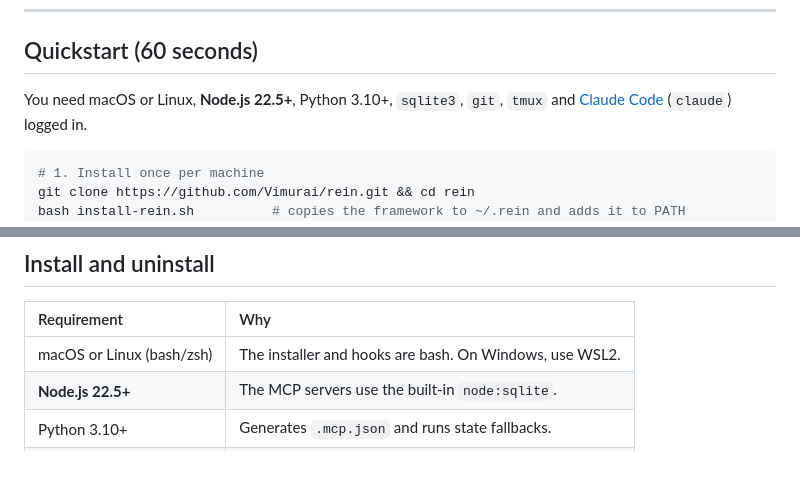
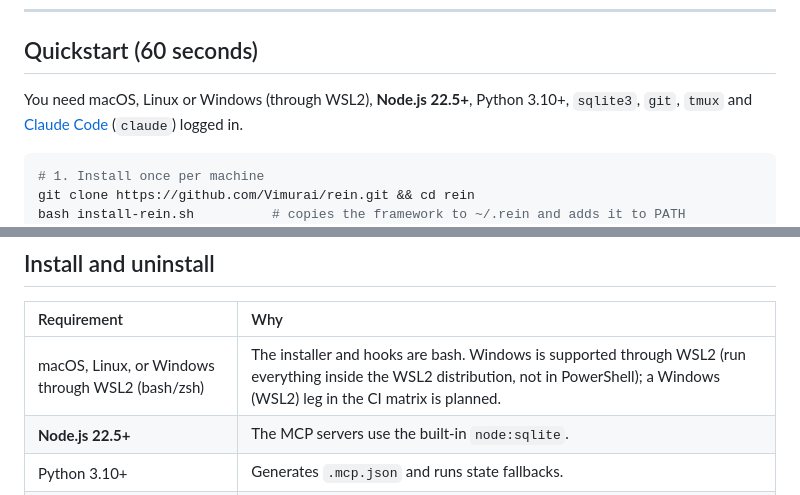
Before and after one commit to Vimurai/rein, a Markdown page: README.md, 2 parts joined by grey strips. GitHub-like rendering; blank space fills up the shorter version.

Commit message:
[TIER_1] docs: Windows is supported through WSL2; a Windows (WSL2) CI leg is planned
Operator request (2026-10-29): the quickstart line and the requirements table name Windows
through WSL2 as supported — run everything inside the WSL2 distribution, not PowerShell.
The CI leg does not exist yet, so the README says "planned"; the word goes when the leg is
green. The leg itself is a CI change for the Architect to rule (ci_gate).

Stamps: [CRITIC_STAMP]
Signed-off-by: Vimurai <32126521+Vimurai@users.noreply.github.com>

````diff
--- a/README.md
+++ b/README.md
@@ -47,7 +47,7 @@ Deeper guides live in [`docs/`](docs/README.md).
 
 ## Quickstart (60 seconds)
 
-You need macOS or Linux, **Node.js 22.5+**, Python 3.10+, `sqlite3`, `git`, `tmux` and
+You need macOS, Linux or Windows (through WSL2), **Node.js 22.5+**, Python 3.10+, `sqlite3`, `git`, `tmux` and
 [Claude Code](https://docs.anthropic.com/en/docs/claude-code) (`claude`) logged in.
 
 ```bash
@@ -149,7 +149,7 @@ fresh review stamp is rejected. See [docs/how-it-works.md](docs/how-it-works.md)
 
 | Requirement | Why |
 | :--- | :--- |
-| macOS or Linux (bash/zsh) | The installer and hooks are bash. On Windows, use WSL2. |
+| macOS, Linux, or Windows through WSL2 (bash/zsh) | The installer and hooks are bash. Windows is supported through WSL2 (run everything inside the WSL2 distribution, not in PowerShell); a Windows (WSL2) leg in the CI matrix is planned. |
 | **Node.js 22.5+** | The MCP servers use the built-in `node:sqlite`. |
 | Python 3.10+ | Generates `.mcp.json` and runs state fallbacks. |
 | `sqlite3`, `git` | Hooks read `.ai/state.sqlite`; everything is git-aware. |
````
